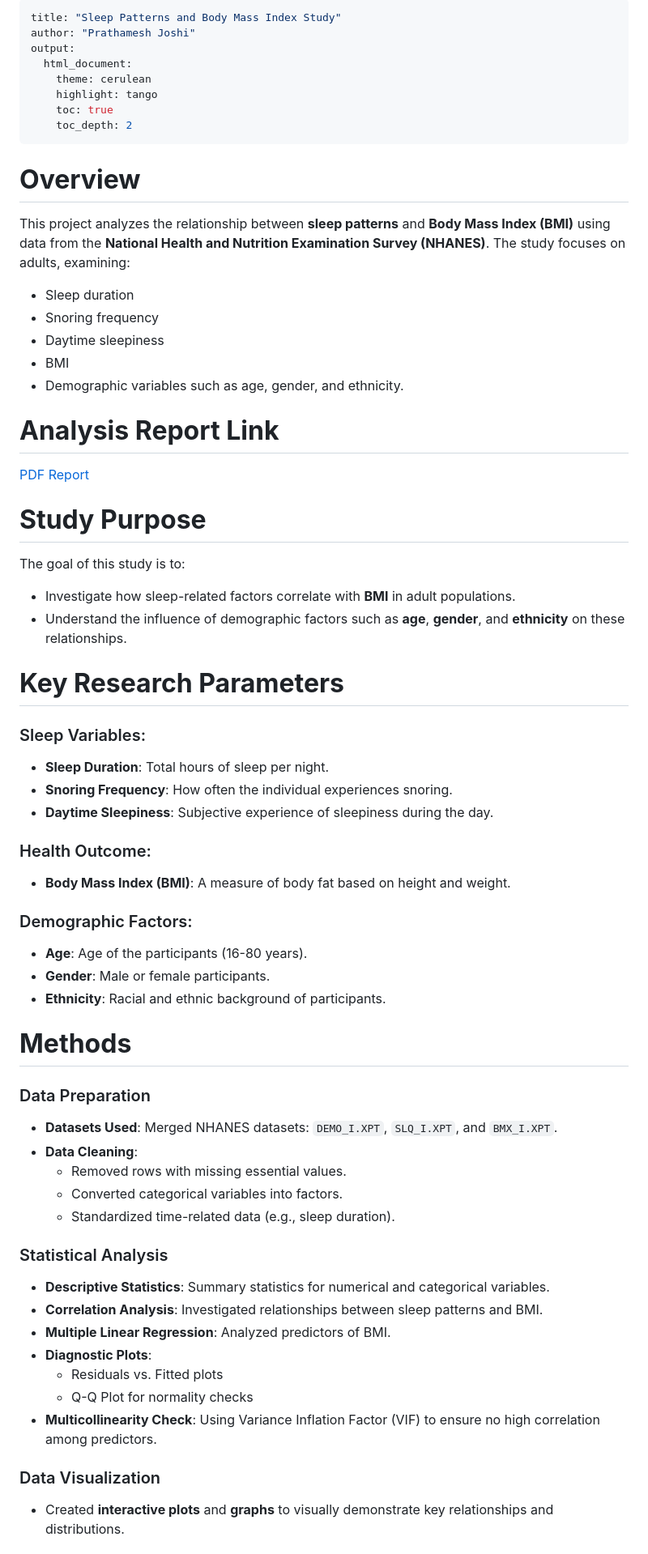
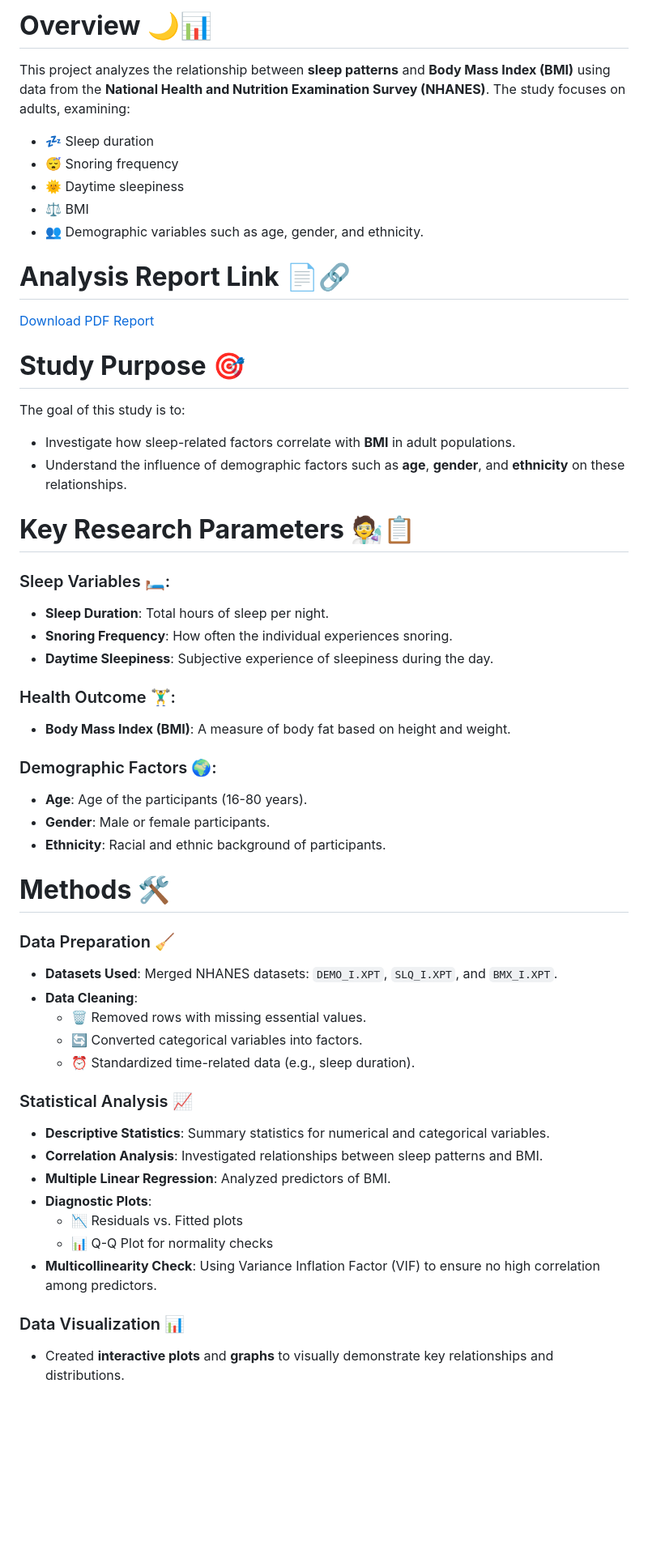
Before and after one commit to Pajamajoker/Sleep-BMI-NHANES-Analysis-And-Other-Computational-Stats-Projects, a Markdown page: README.md, the part around the change printed below. Shown: that part at 81% size. GitHub-like rendering; blank space fills up the shorter version.

Commit message:
added emojis YO

```diff
--- a/README.md
+++ b/README.md
@@ -1,66 +1,56 @@
----
-title: "Sleep Patterns and Body Mass Index Study"
-author: "Prathamesh Joshi"
-output:
-  html_document:
-    theme: cerulean
-    highlight: tango
-    toc: true
-    toc_depth: 2
----
-
-# **Overview**
+# **Overview** 🌙📊
 
 This project analyzes the relationship between **sleep patterns** and **Body Mass Index (BMI)** using data from the **National Health and Nutrition Examination Survey (NHANES)**. The study focuses on adults, examining:
 
-- Sleep duration
-- Snoring frequency
-- Daytime sleepiness
-- BMI
-- Demographic variables such as age, gender, and ethnicity.
+- 💤 Sleep duration
+- 😴 Snoring frequency
+- 🌞 Daytime sleepiness
+- ⚖️ BMI
+- 👥 Demographic variables such as age, gender, and ethnicity.
 
-# **Analysis Report Link**
-<a href="./The-Impact-of-Sleep-Patterns-on-Body-Mass-Index-Prathamesh-Joshi.pdf">PDF Report</a>
-# **Study Purpose**
+# **Analysis Report Link** 📄🔗
+<a href="./The-Impact-of-Sleep-Patterns-on-Body-Mass-Index-Prathamesh-Joshi.pdf">Download PDF Report</a>
+
+# **Study Purpose** 🎯
 
 The goal of this study is to:
 
 - Investigate how sleep-related factors correlate with **BMI** in adult populations.
 - Understand the influence of demographic factors such as **age**, **gender**, and **ethnicity** on these relationships.
 
-# **Key Research Parameters**
+# **Key Research Parameters** 🧑‍🔬📋
 
-### Sleep Variables:
+### Sleep Variables 🛏️:
 - **Sleep Duration**: Total hours of sleep per night.
 - **Snoring Frequency**: How often the individual experiences snoring.
 - **Daytime Sleepiness**: Subjective experience of sleepiness during the day.
 
-### Health Outcome:
+### Health Outcome 🏋️‍♂️:
 - **Body Mass Index (BMI)**: A measure of body fat based on height and weight.
 
-### Demographic Factors:
+### Demographic Factors 🌍:
 - **Age**: Age of the participants (16-80 years).
 - **Gender**: Male or female participants.
 - **Ethnicity**: Racial and ethnic background of participants.
 
-# **Methods**
+# **Methods** 🛠️
 
-### Data Preparation
+### Data Preparation 🧹
 - **Datasets Used**: Merged NHANES datasets: `DEMO_I.XPT`, `SLQ_I.XPT`, and `BMX_I.XPT`.
 - **Data Cleaning**:
-  - Removed rows with missing essential values.
-  - Converted categorical variables into factors.
-  - Standardized time-related data (e.g., sleep duration).
+  - 🗑️ Removed rows with missing essential values.
+  - 🔄 Converted categorical variables into factors.
+  - ⏰ Standardized time-related data (e.g., sleep duration).
 
-### Statistical Analysis
+### Statistical Analysis 📈
 - **Descriptive Statistics**: Summary statistics for numerical and categorical variables.
 - **Correlation Analysis**: Investigated relationships between sleep patterns and BMI.
 - **Multiple Linear Regression**: Analyzed predictors of BMI.
 - **Diagnostic Plots**:
-  - Residuals vs. Fitted plots
-  - Q-Q Plot for normality checks
+  - 📉 Residuals vs. Fitted plots
+  - 📊 Q-Q Plot for normality checks
 - **Multicollinearity Check**: Using Variance Inflation Factor (VIF) to ensure no high correlation among predictors.
 
-### Data Visualization
+### Data Visualization 📊
 - Created **interactive plots** and **graphs** to visually demonstrate key relationships and distributions.
 
```
Also changed, not shown: other parts of README.md (+12 -12 lines).
